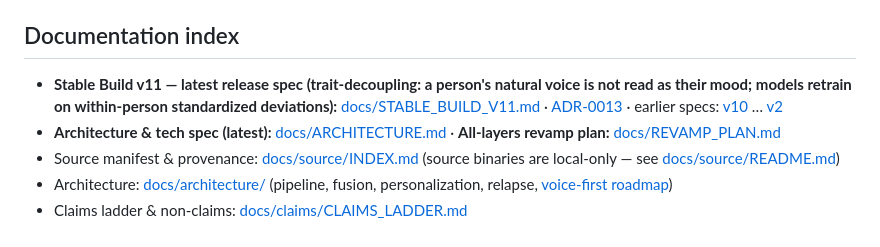
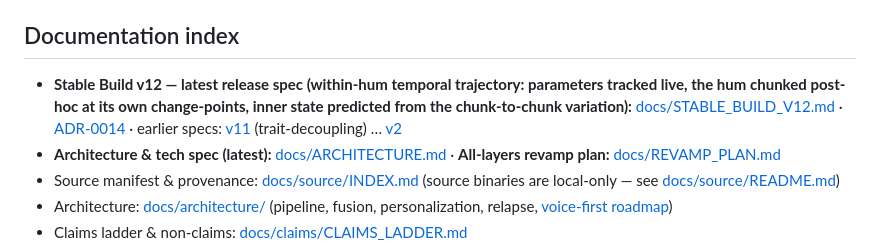
Before and after one commit to ishaan-bit/hum-ai, a Markdown page: README.md, the part around the change. Rendered like a GitHub page.

```diff
--- a/README.md
+++ b/README.md
@@ -106,7 +106,7 @@ The 10 required test areas and where each is covered:
 
 ## Documentation index
 
-- **Stable Build v11 — latest release spec (trait-decoupling: a person's natural voice is not read as their mood; models retrain on within-person standardized deviations):** [docs/STABLE_BUILD_V11.md](docs/STABLE_BUILD_V11.md) · [ADR-0013](docs/adr/0013-trait-decoupled-within-person-standardized-read.md) · earlier specs: [v10](docs/STABLE_BUILD_V10.md) … [v2](docs/STABLE_BUILD_V2.md)
+- **Stable Build v12 — latest release spec (within-hum temporal trajectory: parameters tracked live, the hum chunked post-hoc at its own change-points, inner state predicted from the chunk-to-chunk variation):** [docs/STABLE_BUILD_V12.md](docs/STABLE_BUILD_V12.md) · [ADR-0014](docs/adr/0014-within-hum-temporal-trajectory.md) · earlier specs: [v11](docs/STABLE_BUILD_V11.md) (trait-decoupling) … [v2](docs/STABLE_BUILD_V2.md)
 - **Architecture & tech spec (latest):** [docs/ARCHITECTURE.md](docs/ARCHITECTURE.md) · **All-layers revamp plan:** [docs/REVAMP_PLAN.md](docs/REVAMP_PLAN.md)
 - Source manifest & provenance: [docs/source/INDEX.md](docs/source/INDEX.md) (source binaries are local-only — see [docs/source/README.md](docs/source/README.md))
 - Architecture: [docs/architecture/](docs/architecture/) (pipeline, fusion, personalization, relapse, [voice-first roadmap](docs/architecture/VOICE_FIRST_ROADMAP.md))
```
Also changed, not shown: docs/STABLE_BUILD_V12.md (added, +96 -0 lines), docs/adr/0014-within-hum-temporal-trajectory.md (added, +84 -0 lines).
